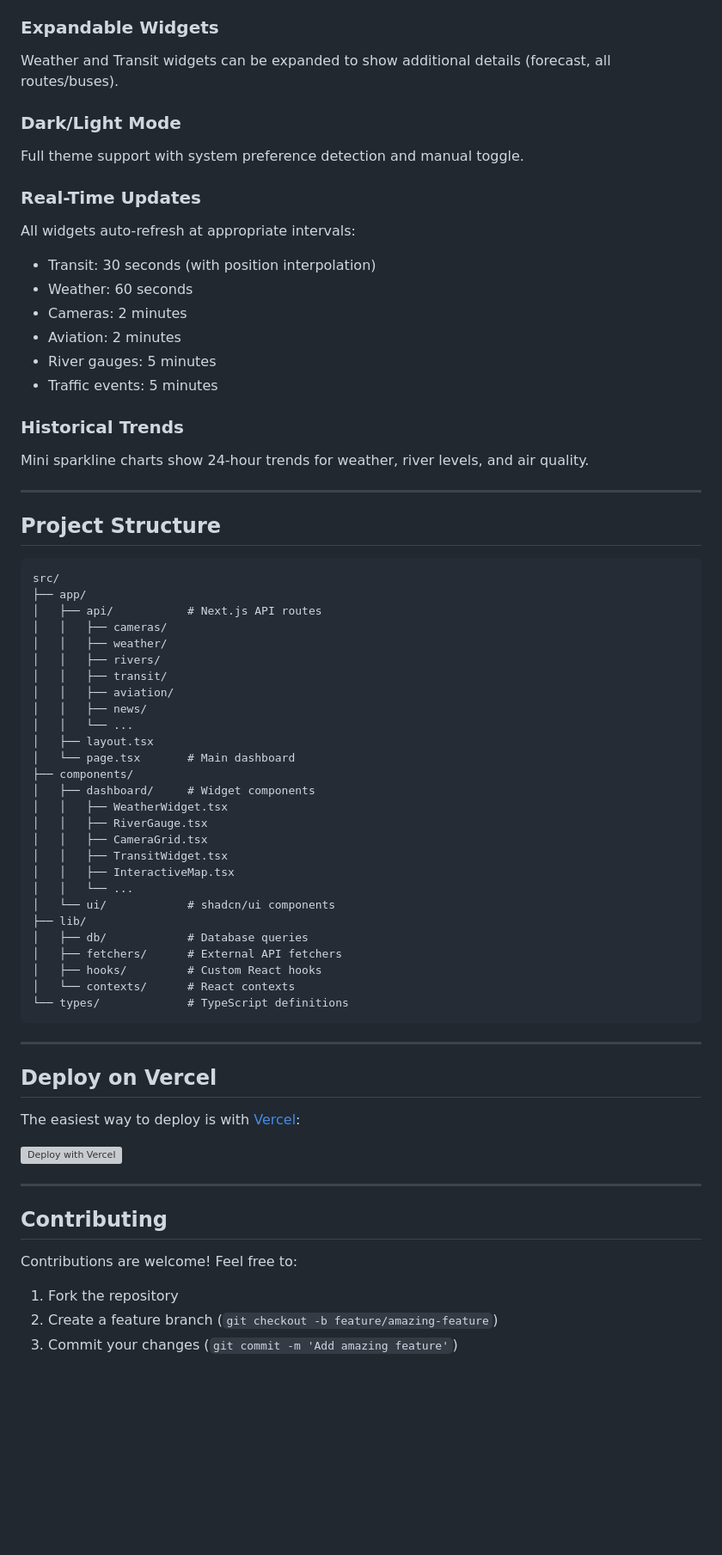
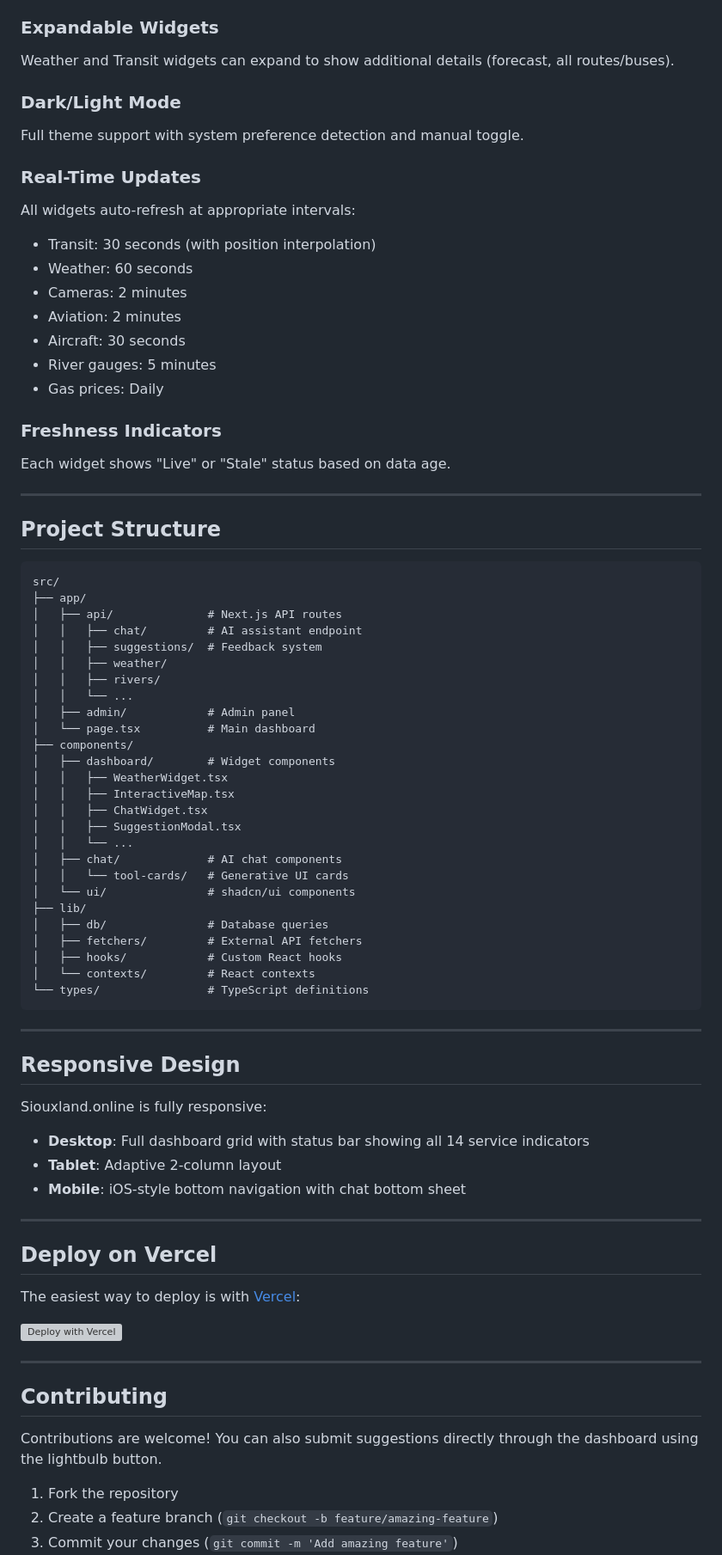
Before and after one commit to jakerains/observesux, a Markdown page: README.md, the part around one of its changes. Shown at 86% size. Rendered like a GitHub page; blank space fills up the shorter version; grey boxes are pictures that could not be loaded.

````diff
--- a/README.md
+++ b/README.md
@@ -185,6 +234,6 @@ Toggle individual widgets on/off via the settings panel. Perfect for focusing on
 
 ### Expandable Widgets
-Weather and Transit widgets can be expanded to show additional details (forecast, all routes/buses).
+Weather and Transit widgets can expand to show additional details (forecast, all routes/buses).
 
 ### Dark/Light Mode
 Full theme support with system preference detection and manual toggle.
@@ -195,11 +244,12 @@ All widgets auto-refresh at appropriate intervals:
 - Weather: 60 seconds
 - Cameras: 2 minutes
 - Aviation: 2 minutes
+- Aircraft: 30 seconds
 - River gauges: 5 minutes
-- Traffic events: 5 minutes
+- Gas prices: Daily
 
-### Historical Trends
-Mini sparkline charts show 24-hour trends for weather, river levels, and air quality.
+### Freshness Indicators
+Each widget shows "Live" or "Stale" status based on data age.
 
 ---
 
@@ -208,32 +258,41 @@ Mini sparkline charts show 24-hour trends for weather, river levels, and air qua
 ```
 src/
 ├── app/
-│   ├── api/           # Next.js API routes
-│   │   ├── cameras/
+│   ├── api/              # Next.js API routes
+│   │   ├── chat/         # AI assistant endpoint
+│   │   ├── suggestions/  # Feedback system
 │   │   ├── weather/
 │   │   ├── rivers/
-│   │   ├── transit/
-│   │   ├── aviation/
-│   │   ├── news/
 │   │   └── ...
-│   ├── layout.tsx
-│   └── page.tsx       # Main dashboard
+│   ├── admin/            # Admin panel
+│   └── page.tsx          # Main dashboard
 ├── components/
-│   ├── dashboard/     # Widget components
+│   ├── dashboard/        # Widget components
 │   │   ├── WeatherWidget.tsx
-│   │   ├── RiverGauge.tsx
-│   │   ├── CameraGrid.tsx
-│   │   ├── TransitWidget.tsx
 │   │   ├── InteractiveMap.tsx
+│   │   ├── ChatWidget.tsx
+│   │   ├── SuggestionModal.tsx
 │   │   └── ...
-│   └── ui/            # shadcn/ui components
+│   ├── chat/             # AI chat components
+│   │   └── tool-cards/   # Generative UI cards
+│   └── ui/               # shadcn/ui components
 ├── lib/
-│   ├── db/            # Database queries
-│   ├── fetchers/      # External API fetchers
-│   ├── hooks/         # Custom React hooks
-│   └── contexts/      # React contexts
-└── types/             # TypeScript definitions
+│   ├── db/               # Database queries
+│   ├── fetchers/         # External API fetchers
+│   ├── hooks/            # Custom React hooks
+│   └── contexts/         # React contexts
+└── types/                # TypeScript definitions
 ```
+
+---
+
+## Responsive Design
+
+Siouxland.online is fully responsive:
+
+- **Desktop**: Full dashboard grid with status bar showing all 14 service indicators
+- **Tablet**: Adaptive 2-column layout
+- **Mobile**: iOS-style bottom navigation with chat bottom sheet
 
 ---
 
@@ -247,7 +306,7 @@ The easiest way to deploy is with [Vercel](https://vercel.com):
 
 ## Contributing
 
-Contributions are welcome! Feel free to:
+Contributions are welcome! You can also submit suggestions directly through the dashboard using the lightbulb button.
 
 1. Fork the repository
 2. Create a feature branch (`git checkout -b feature/amazing-feature`)
````
Also changed, not shown: other parts of README.md (+100 -50 lines).
